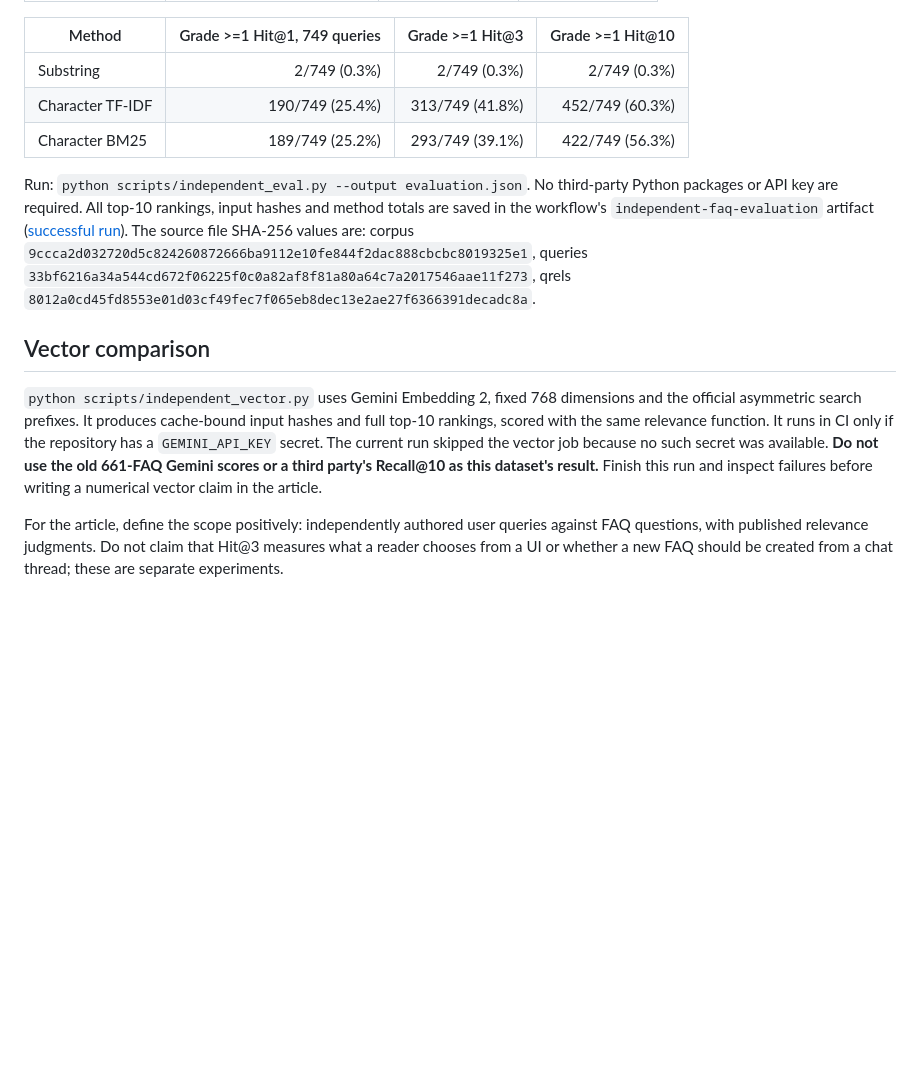
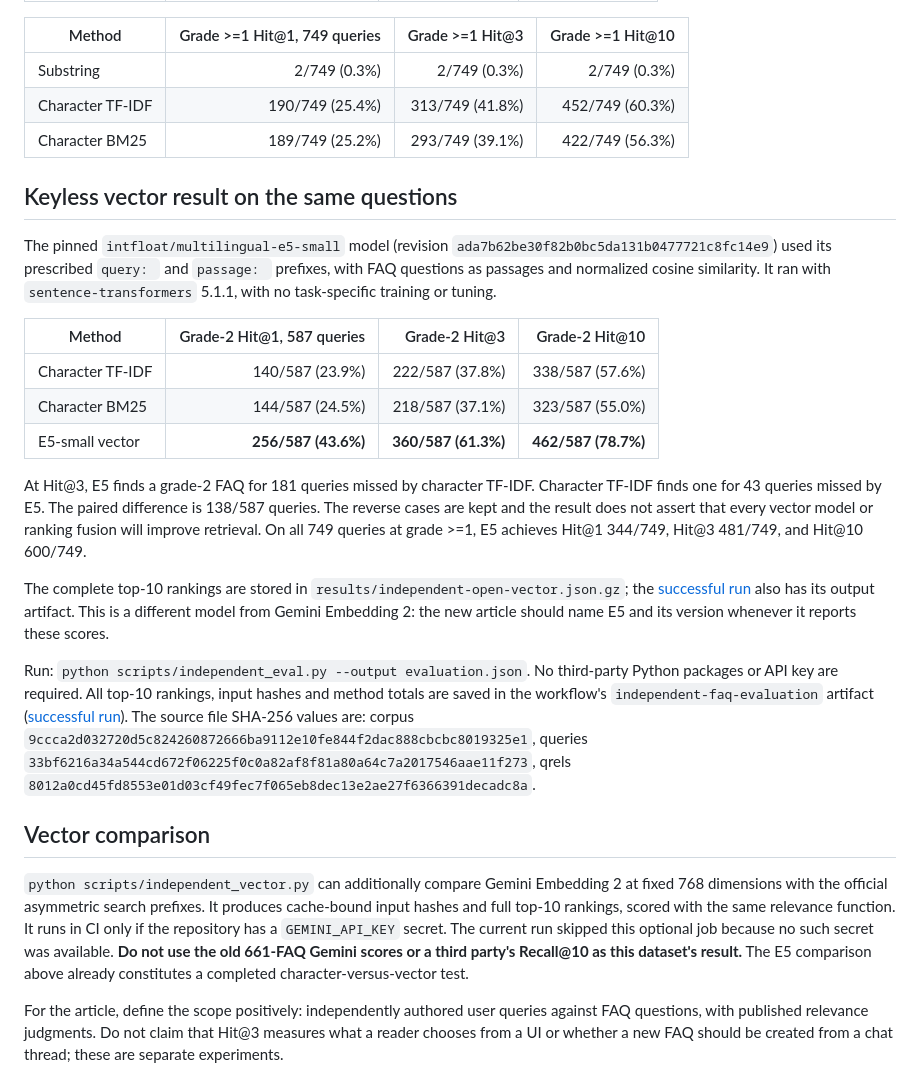
Before and after one commit to takatama/faq-search-experiment, a Markdown page: results/independent-benchmark.md, the part around the change. Drawn GitHub-style; blank space fills up the shorter version.

Commit message:
Add independently measured E5 vector comparison

```diff
--- a/results/independent-benchmark.md
+++ b/results/independent-benchmark.md
@@ -26,10 +26,24 @@ Search input is the FAQ question only. For substring, a normalized query must be
 | Character TF-IDF | 190/749 (25.4%) | 313/749 (41.8%) | 452/749 (60.3%) |
 | Character BM25 | 189/749 (25.2%) | 293/749 (39.1%) | 422/749 (56.3%) |
 
+## Keyless vector result on the same questions
+
+The pinned `intfloat/multilingual-e5-small` model (revision `ada7b62be30f82b0bc5da131b0477721c8fc14e9`) used its prescribed `query: ` and `passage: ` prefixes, with FAQ questions as passages and normalized cosine similarity. It ran with `sentence-transformers` 5.1.1, with no task-specific training or tuning.
+
+| Method | Grade-2 Hit@1, 587 queries | Grade-2 Hit@3 | Grade-2 Hit@10 |
+|---|---:|---:|---:|
+| Character TF-IDF | 140/587 (23.9%) | 222/587 (37.8%) | 338/587 (57.6%) |
+| Character BM25 | 144/587 (24.5%) | 218/587 (37.1%) | 323/587 (55.0%) |
+| E5-small vector | **256/587 (43.6%)** | **360/587 (61.3%)** | **462/587 (78.7%)** |
+
+At Hit@3, E5 finds a grade-2 FAQ for 181 queries missed by character TF-IDF. Character TF-IDF finds one for 43 queries missed by E5. The paired difference is 138/587 queries. The reverse cases are kept and the result does not assert that every vector model or ranking fusion will improve retrieval. On all 749 queries at grade >=1, E5 achieves Hit@1 344/749, Hit@3 481/749, and Hit@10 600/749.
+
+The complete top-10 rankings are stored in `results/independent-open-vector.json.gz`; the [successful run](https://github.com/takatama/faq-search-experiment/actions/runs/36138110738) also has its output artifact. This is a different model from Gemini Embedding 2: the new article should name E5 and its version whenever it reports these scores.
+
 Run: `python scripts/independent_eval.py --output evaluation.json`. No third-party Python packages or API key are required. All top-10 rankings, input hashes and method totals are saved in the workflow's `independent-faq-evaluation` artifact ([successful run](https://github.com/takatama/faq-search-experiment/actions/runs/36136869375)). The source file SHA-256 values are: corpus `9ccca2d032720d5c824260872666ba9112e10fe844f2dac888cbcbc8019325e1`, queries `33bf6216a34a544cd672f06225f0c0a82af8f81a80a64c7a2017546aae11f273`, qrels `8012a0cd45fd8553e01d03cf49fec7f065eb8dec13e2ae27f6366391decadc8a`.
 
 ## Vector comparison
 
-`python scripts/independent_vector.py` uses Gemini Embedding 2, fixed 768 dimensions and the official asymmetric search prefixes. It produces cache-bound input hashes and full top-10 rankings, scored with the same relevance function. It runs in CI only if the repository has a `GEMINI_API_KEY` secret. The current run skipped the vector job because no such secret was available. **Do not use the old 661-FAQ Gemini scores or a third party's Recall@10 as this dataset's result.** Finish this run and inspect failures before writing a numerical vector claim in the article.
+`python scripts/independent_vector.py` can additionally compare Gemini Embedding 2 at fixed 768 dimensions with the official asymmetric search prefixes. It produces cache-bound input hashes and full top-10 rankings, scored with the same relevance function. It runs in CI only if the repository has a `GEMINI_API_KEY` secret. The current run skipped this optional job because no such secret was available. **Do not use the old 661-FAQ Gemini scores or a third party's Recall@10 as this dataset's result.** The E5 comparison above already constitutes a completed character-versus-vector test.
 
 For the article, define the scope positively: independently authored user queries against FAQ questions, with published relevance judgments. Do not claim that Hit@3 measures what a reader chooses from a UI or whether a new FAQ should be created from a chat thread; these are separate experiments.
```
